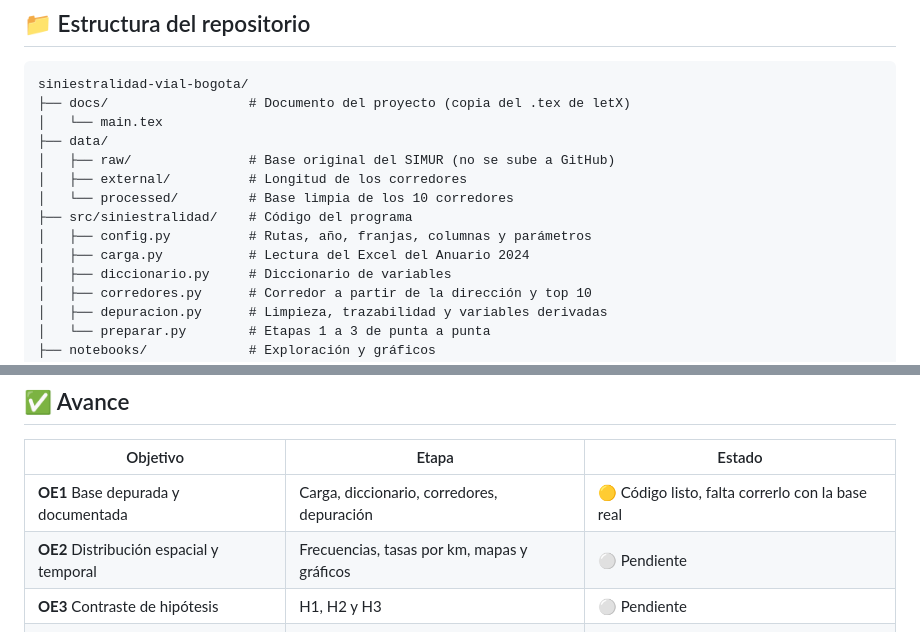
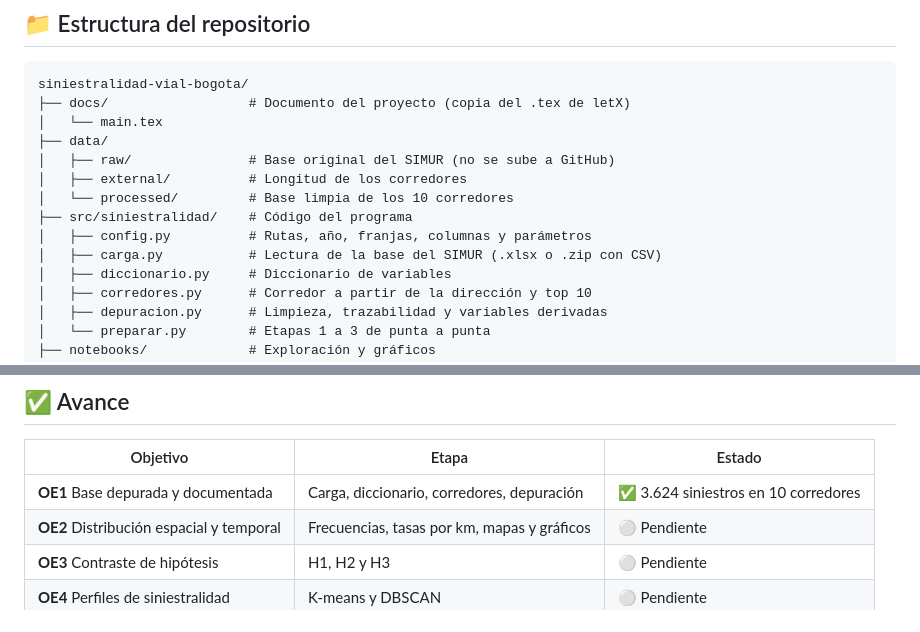
Before and after one commit to g8martinezsilva/siniestralidad-vial-bogota, a Markdown page: README.md, 2 parts joined by grey strips. Drawn GitHub-style.

Commit message:
Actualizar avance del OE1

```diff
--- a/README.md
+++ b/README.md
@@ -62,7 +62,7 @@ siniestralidad-vial-bogota/
 │   └── processed/         # Base limpia de los 10 corredores
 ├── src/siniestralidad/    # Código del programa
 │   ├── config.py          # Rutas, año, franjas, columnas y parámetros
-│   ├── carga.py           # Lectura del Excel del Anuario 2024
+│   ├── carga.py           # Lectura de la base del SIMUR (.xlsx o .zip con CSV)
 │   ├── diccionario.py     # Diccionario de variables
 │   ├── corredores.py      # Corredor a partir de la dirección y top 10
 │   ├── depuracion.py      # Limpieza, trazabilidad y variables derivadas
@@ -97,7 +97,7 @@ Pruebas: `pytest`.
 
 | Objetivo | Etapa | Estado |
 |---|---|---|
-| **OE1** Base depurada y documentada | Carga, diccionario, corredores, depuración | 🟡 Código listo, falta correrlo con la base real |
+| **OE1** Base depurada y documentada | Carga, diccionario, corredores, depuración | ✅ 3.624 siniestros en 10 corredores |
 | **OE2** Distribución espacial y temporal | Frecuencias, tasas por km, mapas y gráficos | ⚪ Pendiente |
 | **OE3** Contraste de hipótesis | H1, H2 y H3 | ⚪ Pendiente |
 | **OE4** Perfiles de siniestralidad | K-means y DBSCAN | ⚪ Pendiente |
```
